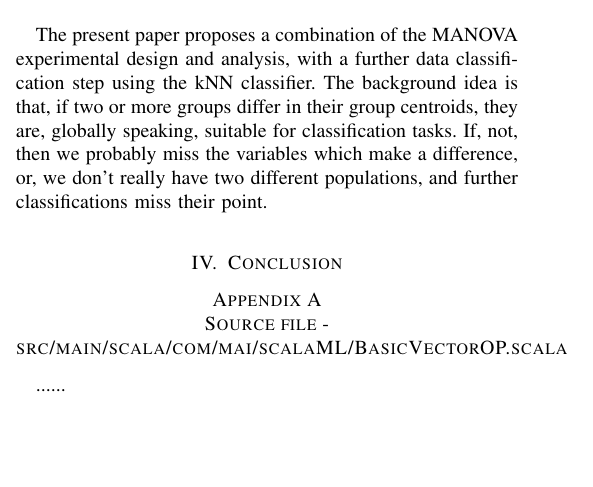
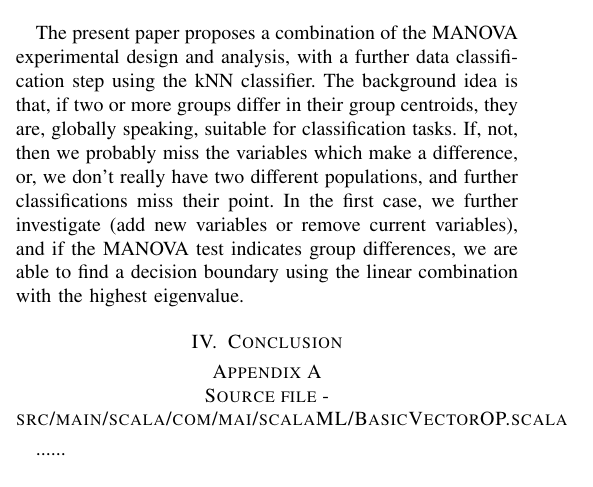
Before and after one commit to RoxanaTesileanu/multivariate_analyses, a LaTeX paper (article1/Tesileanu2017.tex): part of one column of page 2 of 3, cut so that both start at the same text, the shorter picture padded with empty space. Compiled offline with pdfLaTeX.

Commit message:
working at the kNN article

```diff
--- a/article1/Tesileanu2017.tex
+++ b/article1/Tesileanu2017.tex
@@ -84,7 +84,7 @@ The machine-learning workflow for classification tasks for high-dimensional data
 
 The present paper proposes a combination of the MANOVA experimental design and analysis, with a further data classification step using the kNN classifier.
 The background idea is that, if two or more groups differ in their group centroids, they are, globally speaking, suitable for classification tasks. If, not, then we probably miss the variables which make a difference, or, we don't really have two different populations, and further classifications miss their point.
-
+In the first case, we further investigate (add new variables or remove current variables), and if the MANOVA test indicates group differences, we are able to find a decision boundary using the linear combination with the highest eigenvalue.
 
 
 \section{Conclusion}
```
Also changed, not shown: 1 other file.
